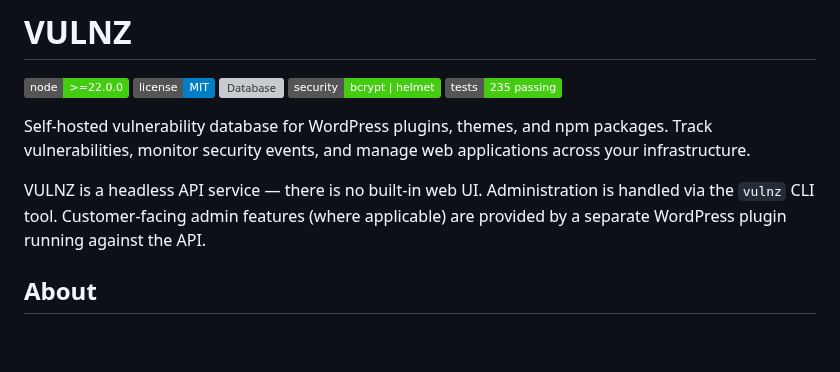
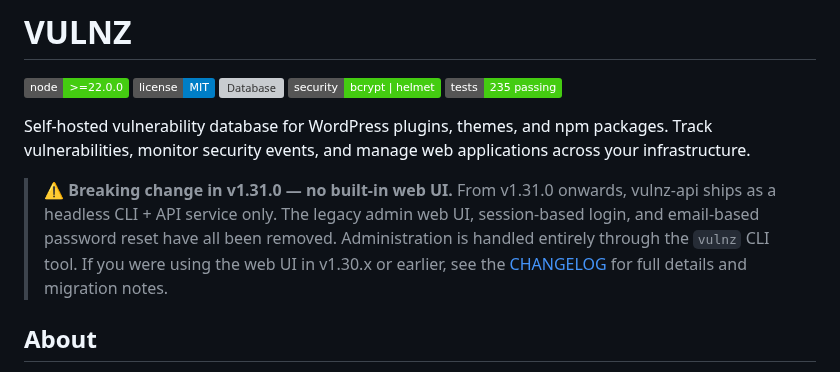
Before and after one commit to headwalluk/vulnz, a Markdown page: README.md, the part around the change. Rendered like a GitHub page; badges without logos; blank space fills up the shorter version; grey boxes are pictures that could not be loaded.

Commit message:
[M10] docs: add v1.31.0 breaking-change notice to README
Add a prominent callout near the top of README.md announcing that
v1.31.0 onwards no longer ships with a built-in web UI. The existing
inline "headless API service" sentence has been replaced with a more
visible blockquote that also name-drops the version boundary, so
anyone arriving from an older install sees the change immediately
and has a pointer to the CHANGELOG for migration details.

```diff
--- a/README.md
+++ b/README.md
@@ -8,7 +8,7 @@
 
 Self-hosted vulnerability database for WordPress plugins, themes, and npm packages. Track vulnerabilities, monitor security events, and manage web applications across your infrastructure.
 
-VULNZ is a headless API service — there is no built-in web UI. Administration is handled via the `vulnz` CLI tool. Customer-facing admin features (where applicable) are provided by a separate WordPress plugin running against the API.
+> ⚠️ **Breaking change in v1.31.0 — no built-in web UI.** From v1.31.0 onwards, vulnz-api ships as a headless CLI + API service only. The legacy admin web UI, session-based login, and email-based password reset have all been removed. Administration is handled entirely through the `vulnz` CLI tool. If you were using the web UI in v1.30.x or earlier, see the [CHANGELOG](CHANGELOG.md) for full details and migration notes.
 
 ## About
 
```
